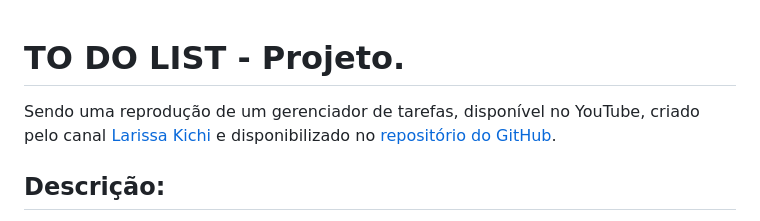
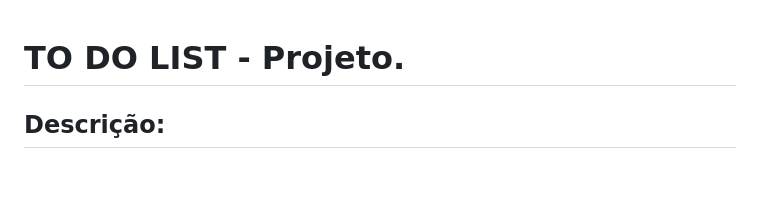
Before and after one commit to apedrodev1/JavaScript-Learning-HUB, a Markdown page: To do list/README.md, the part around one of its changes. Drawn GitHub-style; blank space fills up the shorter version.

```diff
--- a/To do list/README.md
+++ b/To do list/README.md
@@ -1,6 +1,4 @@
 # TO DO LIST - Projeto.
-
-Sendo uma reprodução de um gerenciador de tarefas, disponível no YouTube, criado pelo canal [Larissa Kichi](https://www.youtube.com/watch?v=7KWpDC12X7U) e disponibilizado no [repositório do GitHub](https://github.com/Larissakich/to-do-list-php).
 
 ## Descrição:
 
```
Also changed, not shown: other parts of To do list/README.md (+0 -2 lines).
